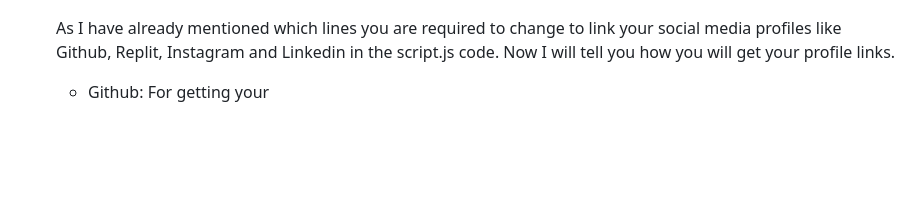
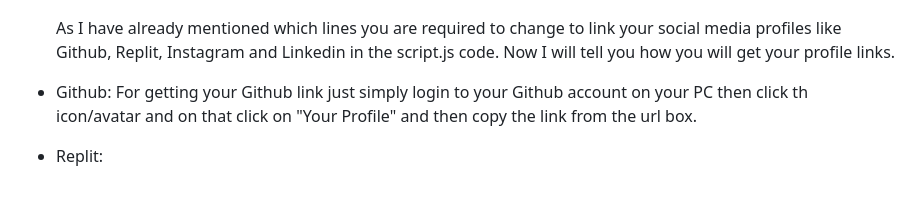
Before and after one commit to Syed-Zidaan-Ahmad/Portfolio-Website, a Markdown page: README.md, the part around the change. GitHub-like rendering; blank space fills up the shorter version.

```diff
--- a/README.md
+++ b/README.md
@@ -116,5 +116,6 @@ Now I will explain you how you can accept queries from users on your portfolio w
 
   # How to insert your social media profile links in your website ?
   As I have already mentioned which lines you are required to change to link your social media profiles like Github, Replit, Instagram and Linkedin in the script.js code. Now I will tell you how you will get your profile links.
-  * Github:
-    For getting your
+ * Github:
+   For getting your Github link just simply login to your Github account on your PC then click th icon/avatar and on that click on "Your Profile" and then copy the link from the url box.
+* Replit:
```
